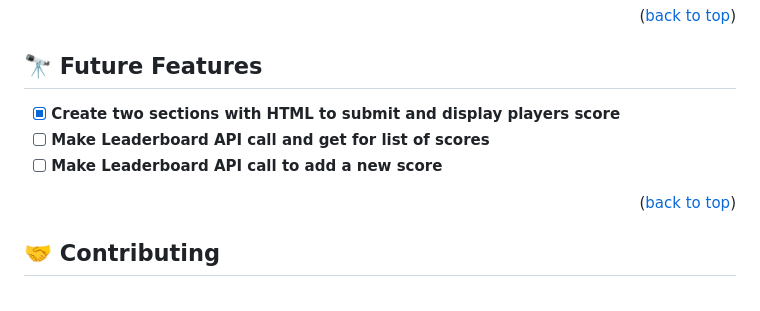
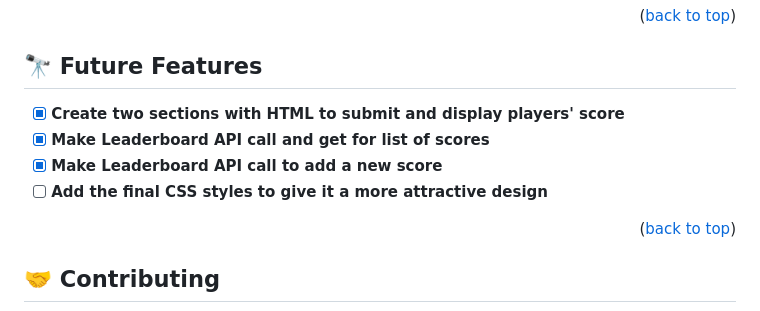
Before and after one commit to NitBravoA92/leaderboard-api, a Markdown page: README.md, the part around the change. GitHub-like rendering.

```diff
--- a/README.md
+++ b/README.md
@@ -141,9 +141,10 @@ When all the code changes are ready, run the following command to have webpack g
 
 ## 🔭 Future Features <a name="future-features"></a>
 
-- [x] **Create two sections with HTML to submit and display players score**
-- [ ] **Make Leaderboard API call and get for list of scores**
-- [ ] **Make Leaderboard API call to add a new score**
+- [x] **Create two sections with HTML to submit and display players' score**
+- [x] **Make Leaderboard API call and get for list of scores**
+- [x] **Make Leaderboard API call to add a new score**
+- [ ] **Add the final CSS styles to give it a more attractive design**
 
 <p align="right">(<a href="#readme-top">back to top</a>)</p>
 
```
